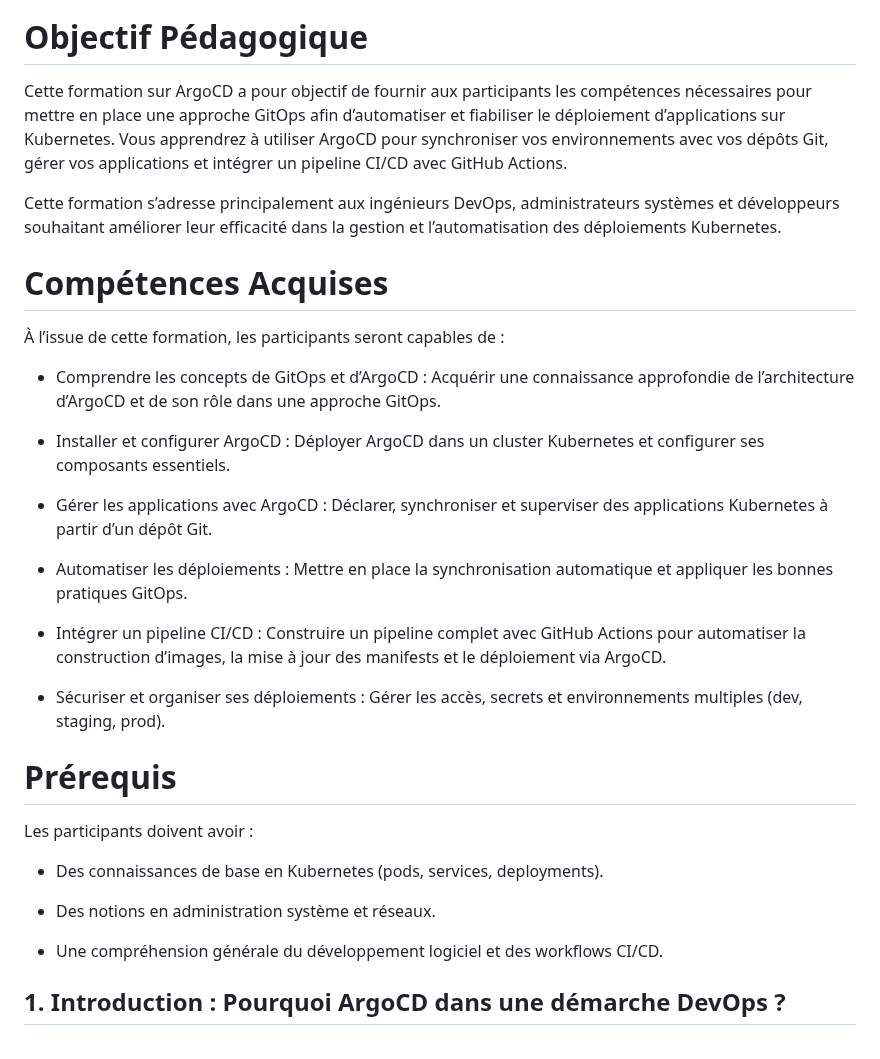
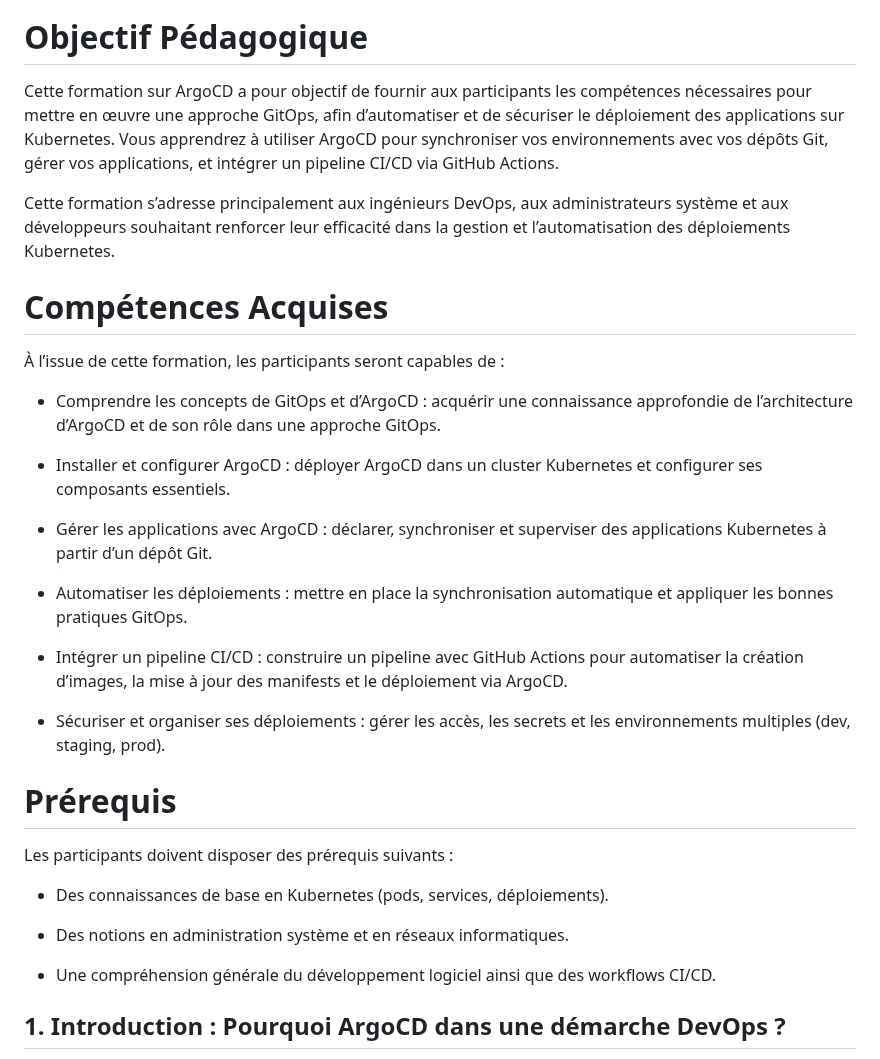
Before and after one commit to nzapanarcisse/argocd-datascientest, a Markdown page: README.md, the part around the change. GitHub-like rendering.

```diff
--- a/README.md
+++ b/README.md
@@ -4,36 +4,36 @@
 
 # Objectif Pédagogique
 
-Cette formation sur ArgoCD a pour objectif de fournir aux participants les compétences nécessaires pour mettre en place une approche GitOps afin d’automatiser et fiabiliser le déploiement d’applications sur Kubernetes.
-Vous apprendrez à utiliser ArgoCD pour synchroniser vos environnements avec vos dépôts Git, gérer vos applications et intégrer un pipeline CI/CD avec GitHub Actions.
+Cette formation sur ArgoCD a pour objectif de fournir aux participants les compétences nécessaires pour mettre en œuvre une approche GitOps, afin d’automatiser et de sécuriser le déploiement des applications sur Kubernetes.
+Vous apprendrez à utiliser ArgoCD pour synchroniser vos environnements avec vos dépôts Git, gérer vos applications, et intégrer un pipeline CI/CD via GitHub Actions.
 
-Cette formation s’adresse principalement aux ingénieurs DevOps, administrateurs systèmes et développeurs souhaitant améliorer leur efficacité dans la gestion et l’automatisation des déploiements Kubernetes.
+Cette formation s’adresse principalement aux ingénieurs DevOps, aux administrateurs système et aux développeurs souhaitant renforcer leur efficacité dans la gestion et l’automatisation des déploiements Kubernetes.
 
 # Compétences Acquises
 
 À l’issue de cette formation, les participants seront capables de :
 
-- Comprendre les concepts de GitOps et d’ArgoCD : Acquérir une connaissance approfondie de l’architecture d’ArgoCD et de son rôle dans une approche GitOps.
+- Comprendre les concepts de GitOps et d’ArgoCD : acquérir une connaissance approfondie de l’architecture d’ArgoCD et de son rôle dans une approche GitOps.
 
-- Installer et configurer ArgoCD : Déployer ArgoCD dans un cluster Kubernetes et configurer ses composants essentiels.
+- Installer et configurer ArgoCD : déployer ArgoCD dans un cluster Kubernetes et configurer ses composants essentiels.
 
-- Gérer les applications avec ArgoCD : Déclarer, synchroniser et superviser des applications Kubernetes à partir d’un dépôt Git.
+- Gérer les applications avec ArgoCD : déclarer, synchroniser et superviser des applications Kubernetes à partir d’un dépôt Git.
 
-- Automatiser les déploiements : Mettre en place la synchronisation automatique et appliquer les bonnes pratiques GitOps.
+- Automatiser les déploiements : mettre en place la synchronisation automatique et appliquer les bonnes pratiques GitOps.
 
-- Intégrer un pipeline CI/CD : Construire un pipeline complet avec GitHub Actions pour automatiser la construction d’images, la mise à jour des manifests et le déploiement via ArgoCD.
+- Intégrer un pipeline CI/CD : construire un pipeline avec GitHub Actions pour automatiser la création d’images, la mise à jour des manifests et le déploiement via ArgoCD.
 
-- Sécuriser et organiser ses déploiements : Gérer les accès, secrets et environnements multiples (dev, staging, prod).
+- Sécuriser et organiser ses déploiements : gérer les accès, les secrets et les environnements multiples (dev, staging, prod).
 
 # Prérequis
 
-Les participants doivent avoir :
+Les participants doivent disposer des prérequis suivants :
 
-- Des connaissances de base en Kubernetes (pods, services, deployments).
+- Des connaissances de base en Kubernetes (pods, services, déploiements).
 
-- Des notions en administration système et réseaux.
+- Des notions en administration système et en réseaux informatiques.
 
-- Une compréhension générale du développement logiciel et des workflows CI/CD.
+- Une compréhension générale du développement logiciel ainsi que des workflows CI/CD.
 
 ## 1. Introduction : Pourquoi ArgoCD dans une démarche DevOps ?
 Argo CD est décrit comme un outil déclaratif de livraison continue GitOps pour Kubernetes. Il peut surveiller vos dépôts sources et déployer automatiquement les modifications sur votre cluster.
```
